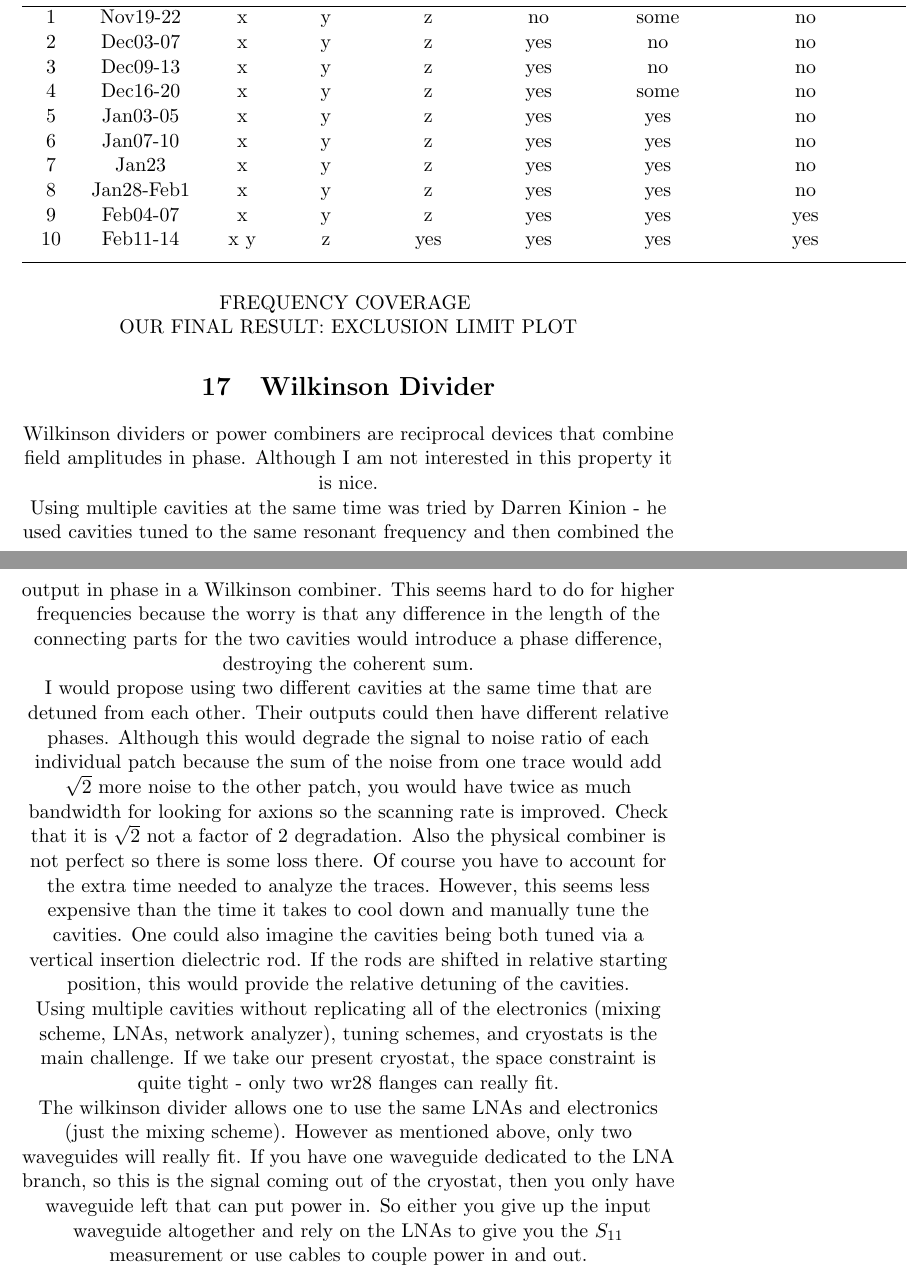
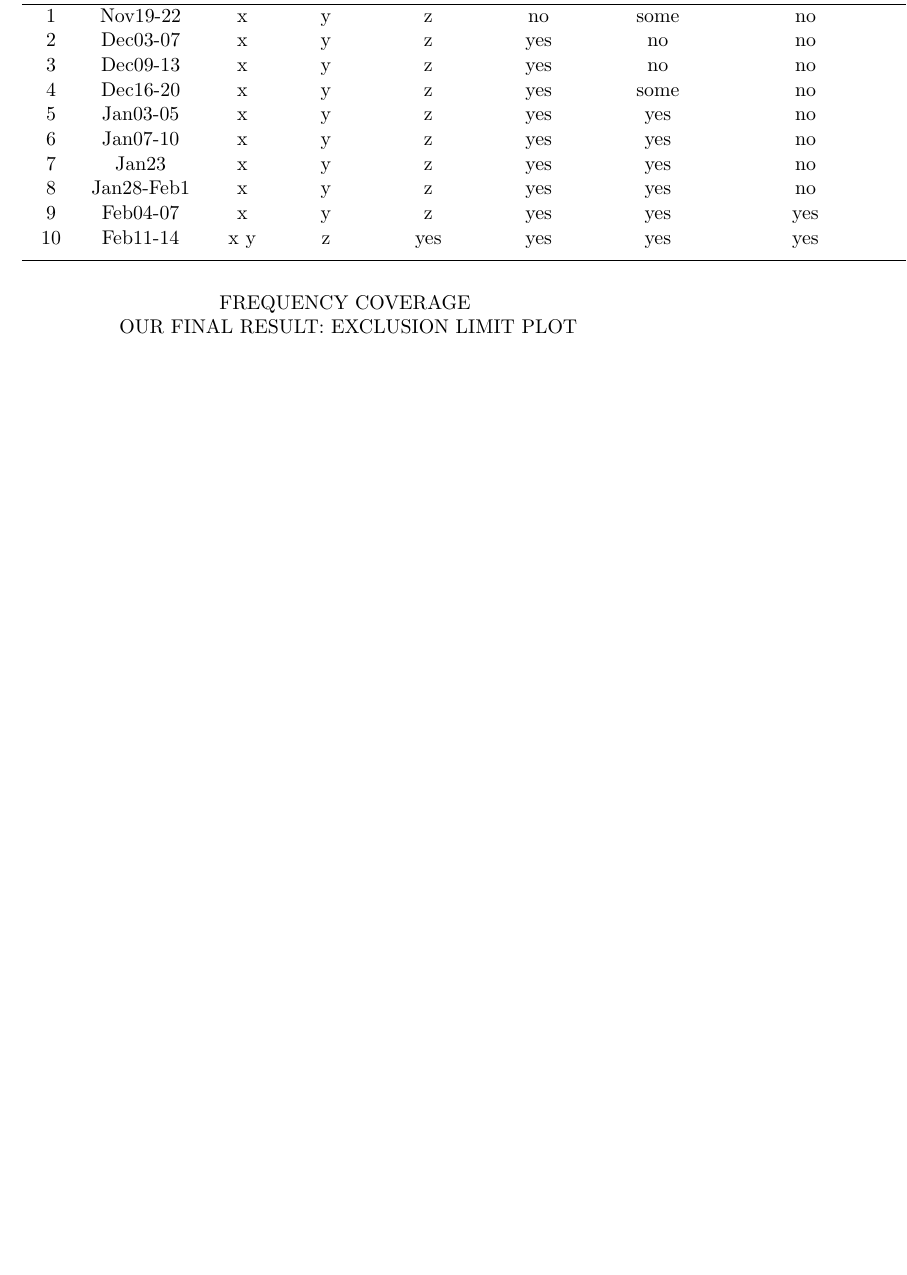
Before and after one commit to amalagon/thesis, a LaTeX document (DataAnalysis.tex): two parts of pages 16 and 17 of 17 before the commit and part of page 16 of 16 after it, the two joined at a grey line, cut so that both start at the same text, the shorter picture padded with empty space. Compiled offline with pdfLaTeX.

Commit message:
Deleted another irrelevant passage on Wilkinson dividers in DataAnalysis.tex

```diff
--- a/DataAnalysis.tex
+++ b/DataAnalysis.tex
@@ -294,15 +294,4 @@ FREQUENCY COVERAGE
 
 OUR FINAL RESULT: EXCLUSION LIMIT PLOT
 
-\section{Wilkinson Divider}
-
-Wilkinson dividers or  power combiners are reciprocal devices that combine field amplitudes in phase. Although I am not interested in this property it is nice.
-
-Using multiple cavities at the same time was tried by Darren Kinion - he used cavities tuned to the same resonant frequency and then combined the output in phase in a Wilkinson combiner. This seems hard to do for higher frequencies because the worry is that any difference in the length of the connecting parts for the two cavities would introduce a phase difference, destroying the coherent sum.
-
-I would propose using two different cavities at the same time that are detuned from each other. Their outputs could then have different relative phases. Although this would degrade the signal to noise ratio of each individual patch because the sum of the noise from one trace would add $\sqrt{2}$ more noise to the other patch, you would have twice as much bandwidth for looking for axions so the scanning rate is improved. Check that it is $\sqrt{2}$ not a factor of 2 degradation. Also the physical combiner is not perfect so there is some loss there. Of course you have to account for the extra time needed to analyze the traces. However, this seems less expensive than the time it takes to cool down and manually tune the cavities. One could also imagine the cavities being both tuned via a vertical insertion dielectric rod. If the rods are shifted in relative starting position, this would provide the relative detuning of the cavities.
-
-Using multiple cavities without replicating all of the electronics (mixing scheme, LNAs, network analyzer), tuning schemes, and cryostats is the main challenge. If we take our present cryostat, the space constraint is quite tight - only two wr28 flanges can really fit.
-
-The wilkinson divider allows one to use the same LNAs and electronics (just the mixing scheme). However as mentioned above, only two waveguides will really fit. If you have one waveguide dedicated to the LNA branch, so this is the signal coming out of the cryostat, then you only have waveguide left that can put power in. So either you give up the input waveguide altogether and rely on the LNAs to give you the $S_{11}$ measurement or use cables to couple power in and out.
 \end{document}
```
Also changed, not shown: DataAnalysis.tex (4 more changed lines).
